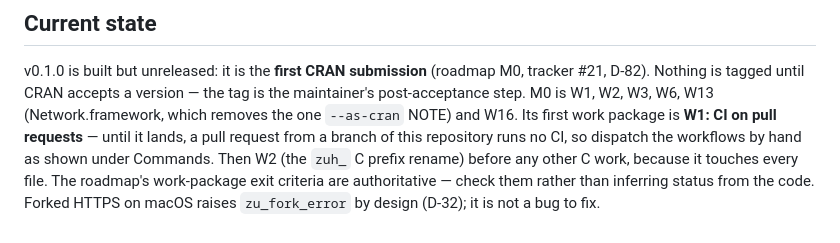
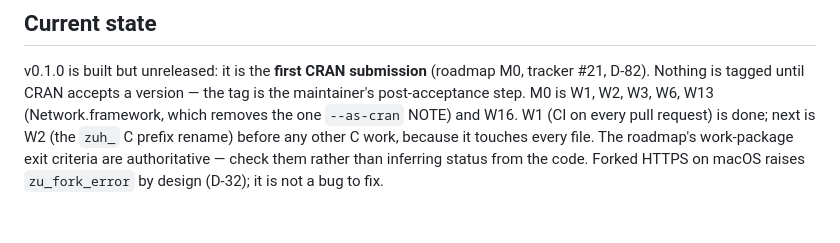
Before and after one commit to pedrobtz/zuhttp, a Markdown page: CLAUDE.md, the part around the change. Rendered like a GitHub page.

Commit message:
CLAUDE.md: W1 done, W2 next
Co-Authored-By: Claude Opus 5.5 <noreply@anthropic.com>

```diff
--- a/CLAUDE.md
+++ b/CLAUDE.md
@@ -141,10 +141,8 @@ names that a `zukomp` header could also declare (#15).
 v0.1.0 is built but unreleased: it is the **first CRAN submission** (roadmap
 M0, tracker #21, D-82). Nothing is tagged until CRAN accepts a version — the
 tag is the maintainer's post-acceptance step. M0 is W1, W2, W3, W6, W13
-(Network.framework, which removes the one `--as-cran` NOTE) and W16. Its first
-work package is **W1: CI on pull requests** — until it lands, a pull request from a
-branch of this repository runs no CI, so dispatch the workflows by hand as
-shown under Commands. Then W2 (the `zuh_` C prefix rename) before any other C
+(Network.framework, which removes the one `--as-cran` NOTE) and W16. W1 (CI on every
+pull request) is done; next is W2 (the `zuh_` C prefix rename) before any other C
 work, because it touches every file. The roadmap's work-package exit criteria
 are authoritative — check them rather than inferring status from the code.
 Forked HTTPS on macOS raises `zu_fork_error` by design (D-32); it is not a bug
```
